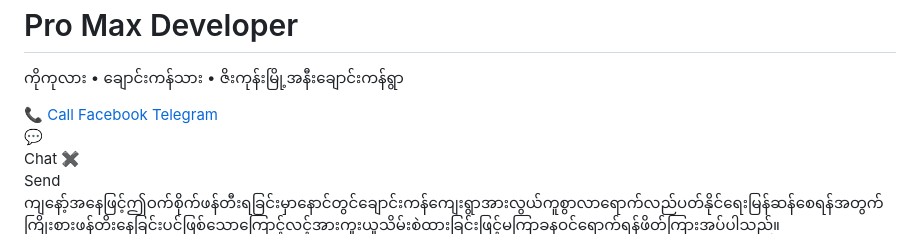
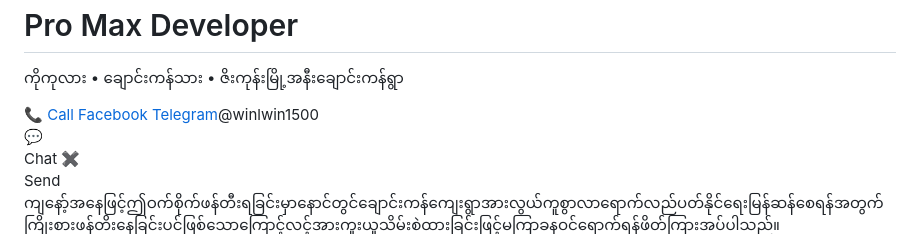
Before and after one commit to winlwintunck2-cell/winlwintun-portfolio, a Markdown page: README.md, the part around the change. Drawn GitHub-style.

```diff
--- a/README.md
+++ b/README.md
@@ -242,7 +242,7 @@ header{
 <div class="card">
     <a class="btn" href="tel:0824542317">📞 Call</a>
     <a class="btn" href="https://facebook.com" target="_blank">Facebook</a>
-    <a class="btn" href="https://t.me" target="_blank">Telegram</a>
+    <a class="btn" href="https://t.me" target="_blank">Telegram</a>@winlwin1500</a>
 </div>
 
 <div class="chat-btn" onclick="toggleChat()">💬</div>
```
